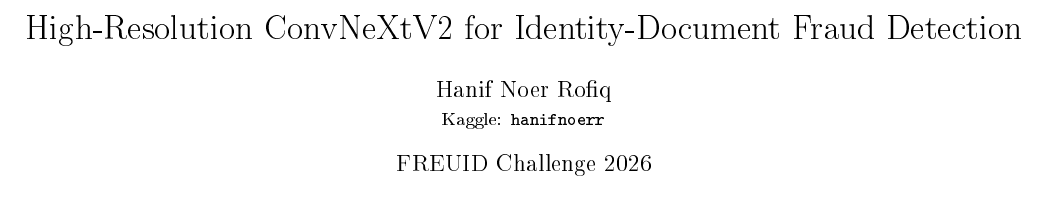
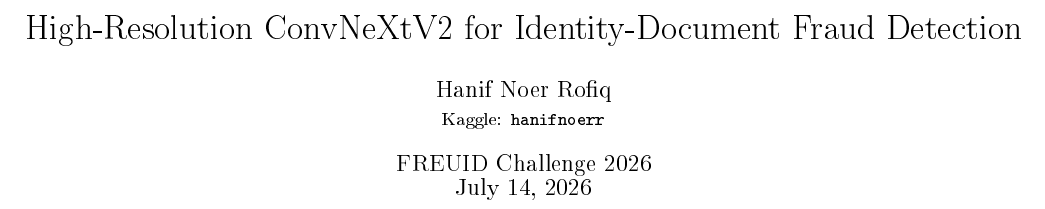
Before and after one commit to hanifnoerr/freuid-2026-reproducibility, a LaTeX paper (reproducibility/report/freuid_technical_report.tex): part of page 1 of 3, cut so that both start at the same text. The pictures show the PDF file reproducibility/report/freuid_technical_report.pdf that the author committed with the source.

Commit message:
Add date to technical report

```diff
--- a/reproducibility/report/freuid_technical_report.tex
+++ b/reproducibility/report/freuid_technical_report.tex
@@ -18,7 +18,7 @@
 \title{High-Resolution ConvNeXtV2 for Identity-Document Fraud Detection}
 \author{Hanif Noer Rofiq\\
 \small Kaggle: \texttt{hanifnoerr}}
-\date{FREUID Challenge 2026}
+\date{FREUID Challenge 2026\\July 14, 2026}
 
 \begin{document}
 \maketitle
```
Also changed, not shown: reproducibility/report/freuid_technical_report.pdf, 1 other file.
